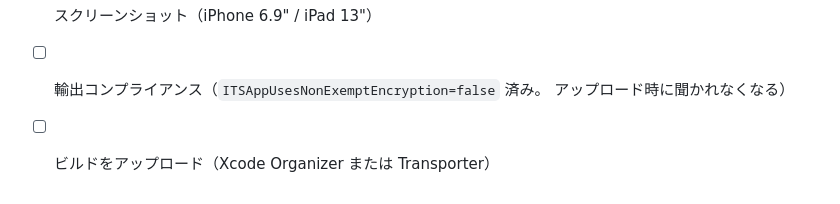
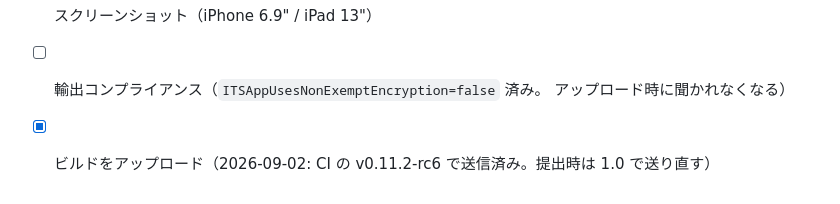
Before and after one commit to kuronekorou39/koko-meshi, a Markdown page: docs/app-store-submission.md, the part around one of its changes. Drawn GitHub-style.

```diff
--- a/docs/app-store-submission.md
+++ b/docs/app-store-submission.md
@@ -406,4 +406,4 @@ Secrets が無いうちは各ステップが飛ぶだけで、ワークフロー
 - [ ] スクリーンショット（iPhone 6.9" / iPad 13"）
 - [ ] 輸出コンプライアンス（`ITSAppUsesNonExemptEncryption=false` 済み。
       アップロード時に聞かれなくなる）
-- [ ] ビルドをアップロード（Xcode Organizer または Transporter）
+- [x] ビルドをアップロード（2026-09-02: CI の v0.11.2-rc6 で送信済み。提出時は 1.0 で送り直す）
```
Also changed, not shown: other parts of docs/app-store-submission.md (+5 -5 lines).
